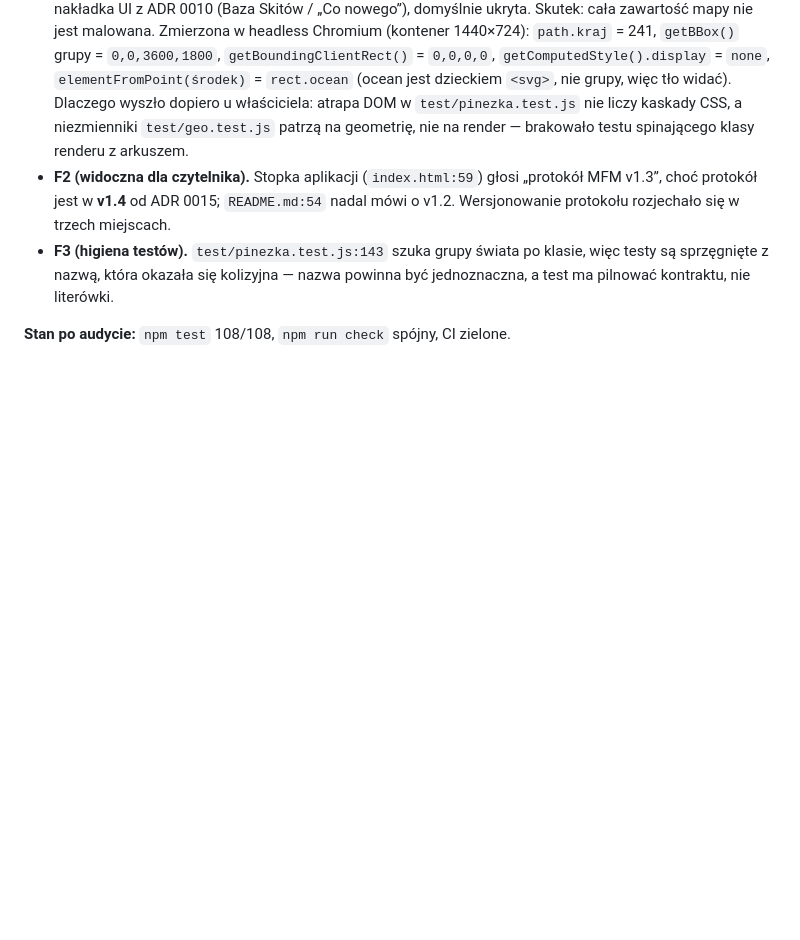
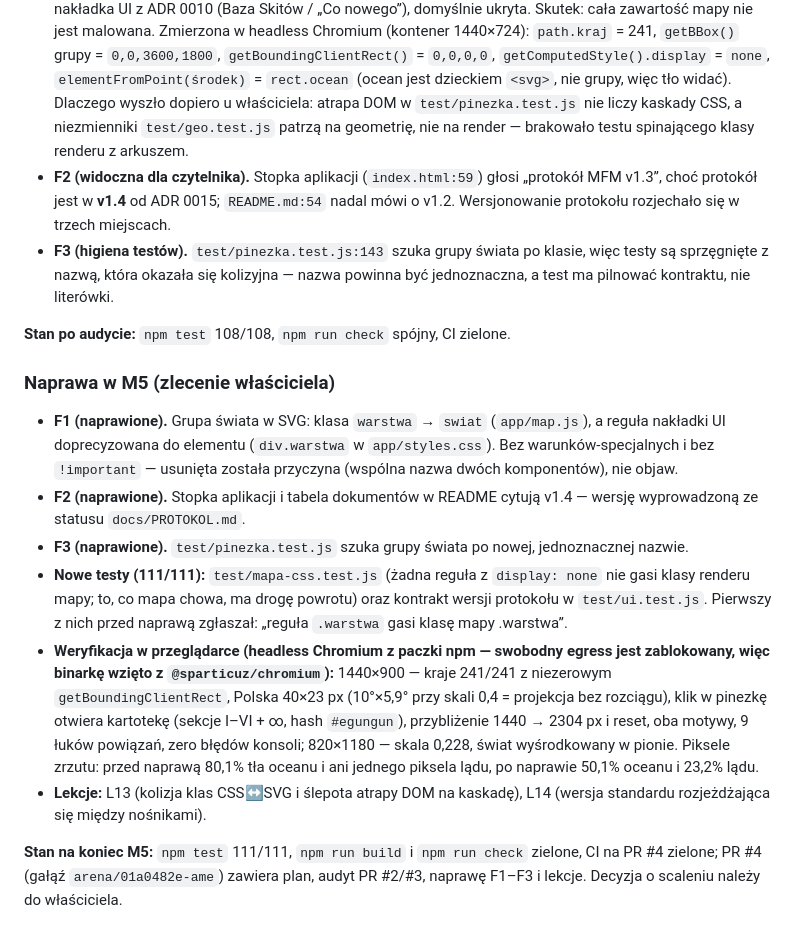
Before and after one commit to szybkoiwyraznie-rgb/AME, a Markdown page: docs/PROJECT_HISTORY.md, the part around the change. Rendered like a GitHub page; blank space fills up the shorter version.

```diff
--- a/docs/PROJECT_HISTORY.md
+++ b/docs/PROJECT_HISTORY.md
@@ -324,3 +324,35 @@ całe drzewo, dlatego audyt prowadzono plik po pliku na stanie `main` (361e9be).
   nazwa powinna być jednoznaczna, a test ma pilnować kontraktu, nie literówki.
 
 **Stan po audycie:** `npm test` 108/108, `npm run check` spójny, CI zielone.
+
+### Naprawa w M5 (zlecenie właściciela)
+
+- **F1 (naprawione).** Grupa świata w SVG: klasa `warstwa` → `swiat`
+  (`app/map.js`), a reguła nakładki UI doprecyzowana do elementu
+  (`div.warstwa` w `app/styles.css`). Bez warunków-specjalnych i bez
+  `!important` — usunięta została przyczyna (wspólna nazwa dwóch komponentów),
+  nie objaw.
+- **F2 (naprawione).** Stopka aplikacji i tabela dokumentów w README cytują
+  v1.4 — wersję wyprowadzoną ze statusu `docs/PROTOKOL.md`.
+- **F3 (naprawione).** `test/pinezka.test.js` szuka grupy świata po nowej,
+  jednoznacznej nazwie.
+- **Nowe testy (111/111):** `test/mapa-css.test.js` (żadna reguła z
+  `display: none` nie gasi klasy renderu mapy; to, co mapa chowa, ma drogę
+  powrotu) oraz kontrakt wersji protokołu w `test/ui.test.js`. Pierwszy z nich
+  przed naprawą zgłaszał: „reguła `.warstwa` gasi klasę mapy .warstwa”.
+- **Weryfikacja w przeglądarce (headless Chromium z paczki npm — swobodny
+  egress jest zablokowany, więc binarkę wzięto z `@sparticuz/chromium`):**
+  1440×900 — kraje 241/241 z niezerowym `getBoundingClientRect`, Polska
+  40×23 px (10°×5,9° przy skali 0,4 = projekcja bez rozciągu), klik w pinezkę
+  otwiera kartotekę (sekcje I–VI + ∞, hash `#egungun`), przybliżenie
+  1440 → 2304 px i reset, oba motywy, 9 łuków powiązań, zero błędów konsoli;
+  820×1180 — skala 0,228, świat wyśrodkowany w pionie. Piksele zrzutu:
+  przed naprawą 80,1% tła oceanu i ani jednego piksela lądu, po naprawie
+  50,1% oceanu i 23,2% lądu.
+- **Lekcje:** L13 (kolizja klas CSS↔SVG i ślepota atrapy DOM na kaskadę),
+  L14 (wersja standardu rozjeżdżająca się między nośnikami).
+
+**Stan na koniec M5:** `npm test` 111/111, `npm run build` i `npm run check`
+zielone, CI na PR #4 zielone; PR #4 (gałąź `arena/01a0482e-ame`) zawiera plan,
+audyt PR #2/#3, naprawę F1–F3 i lekcje. Decyzja o scaleniu należy do
+właściciela.
```
Also changed, not shown: docs/ARCHITECTURE.md (+2 -1 lines), docs/LESSONS.md (+32 -0 lines).
